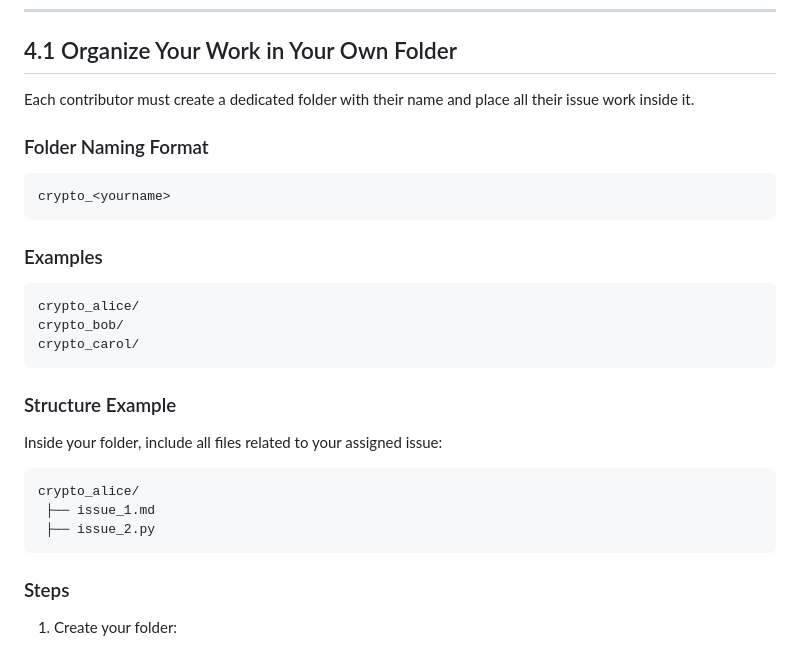
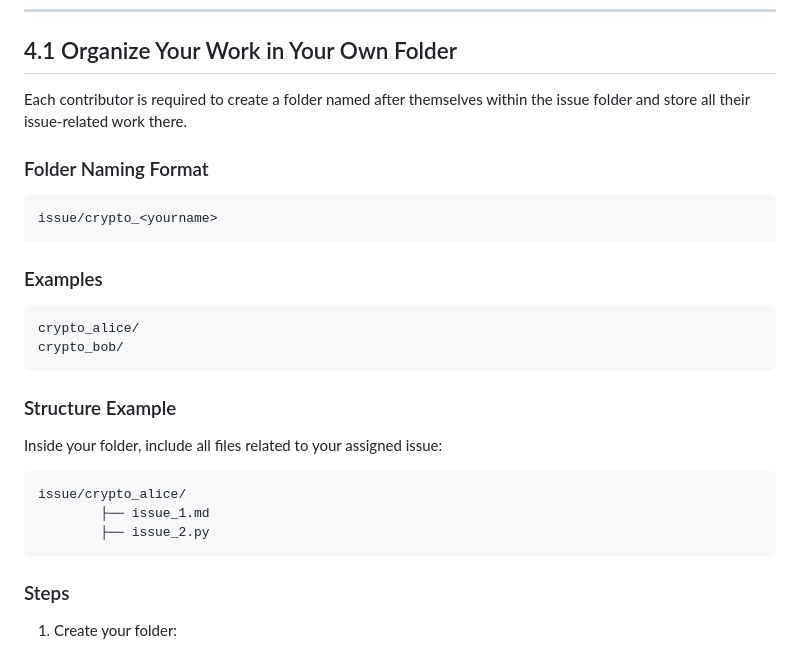
Before and after one commit to Amal-N47h/Crypto_Framework, a Markdown page: issue/README.md, the part around the change. Rendered like a GitHub page.

Commit message:
Revise contributor folder naming and structure (#28)
Updated instructions for contributor folder structure.

````diff
--- a/issue/README.md
+++ b/issue/README.md
@@ -76,12 +76,12 @@ Keep commits small and focused so they are easy to review.
 
 ## 4.1 Organize Your Work in Your Own Folder
 
-Each contributor must create a dedicated folder with their name and place all their issue work inside it.
+Each contributor is required to create a folder named after themselves within the issue folder and store all their issue-related work there.
 
 ### Folder Naming Format
 
 ```
-crypto_<yourname>
+issue/crypto_<yourname>
 ```
 
 ### Examples
@@ -89,7 +89,6 @@ crypto_<yourname>
 ```
 crypto_alice/
 crypto_bob/
-crypto_carol/
 ```
 
 ### Structure Example
@@ -97,9 +96,9 @@ crypto_carol/
 Inside your folder, include all files related to your assigned issue:
 
 ```
-crypto_alice/
- ├── issue_1.md
- ├── issue_2.py
+issue/crypto_alice/
+        ├── issue_1.md
+        ├── issue_2.py
 ```
 
 ### Steps
````
